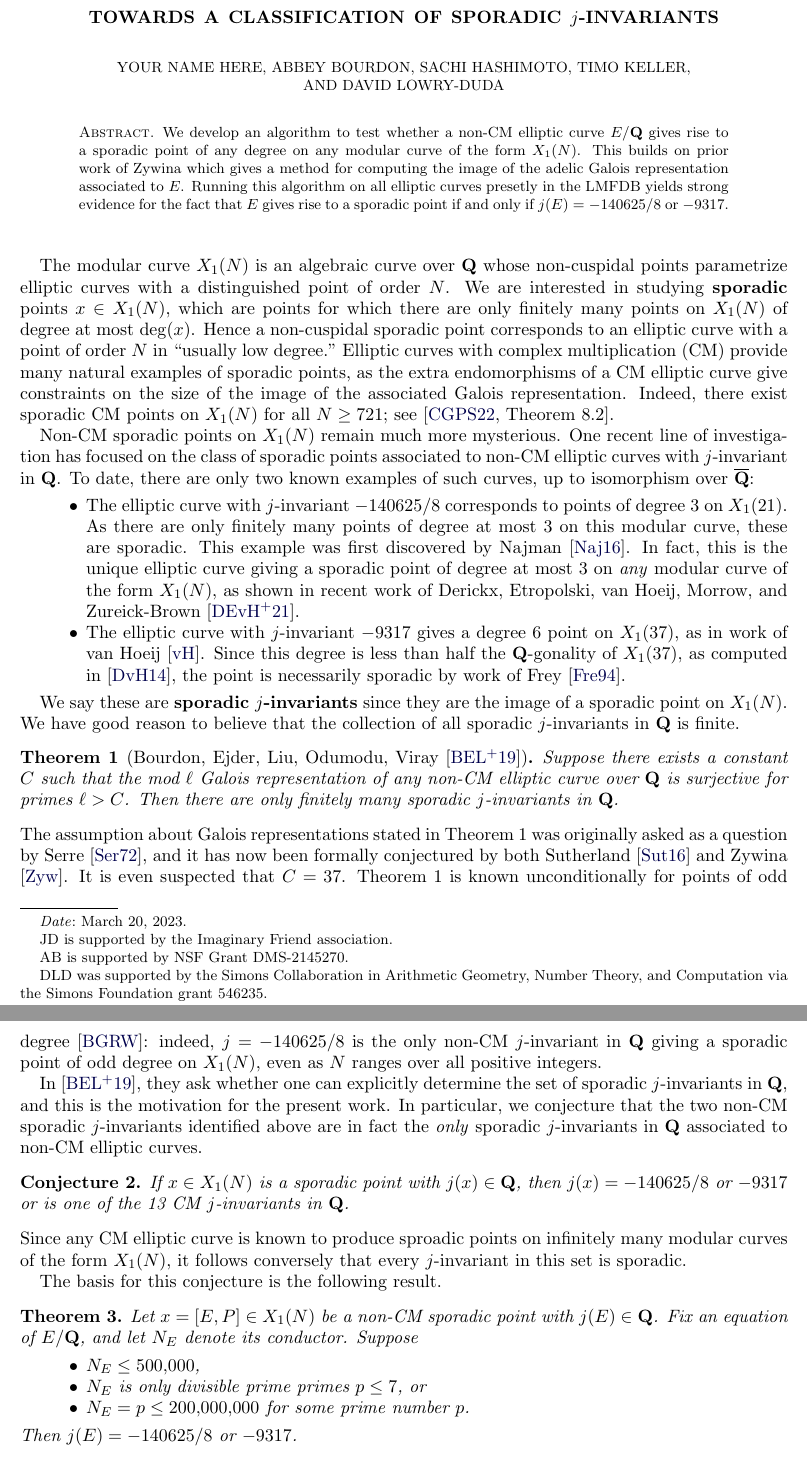
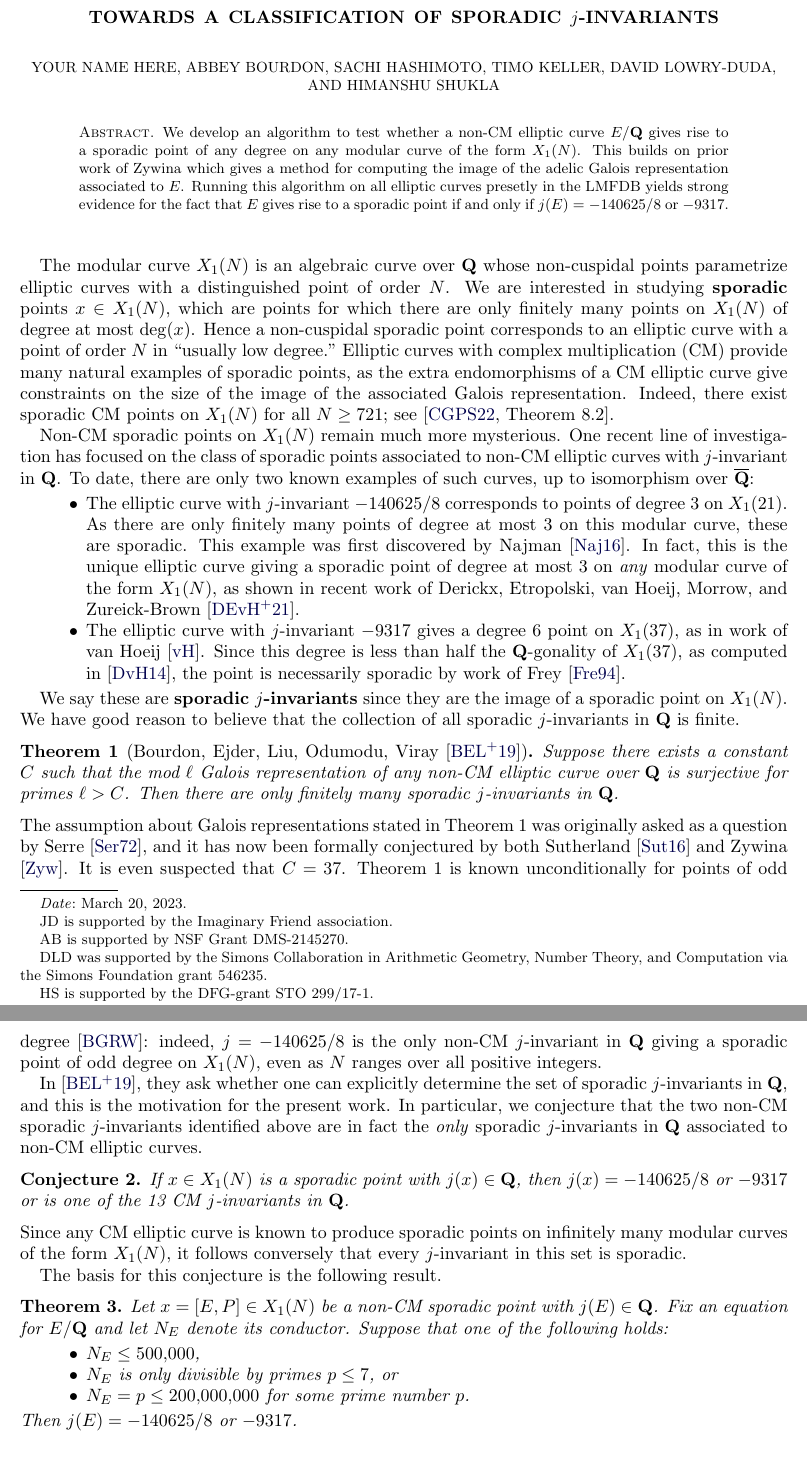
Before and after one commit to davidlowryduda/isolated_points, a LaTeX paper (TeX/draft.tex, which reads TeX/author_info.tex): two parts of pages 1 and 2 of 3, joined at a grey line, cut so that both start at the same text. Compiled offline with pdfLaTeX.

Commit message:
Updates from Overleaf

```diff
--- a/TeX/author_info.tex
+++ b/TeX/author_info.tex
@@ -48,3 +47,9 @@
   DLD was supported by the Simons Collaboration in Arithmetic Geometry, Number
   Theory, and Computation via the Simons Foundation grant 546235.
 }
+
+\author[Shukla]{Himanshu Shukla}
+\address{Himanshu Shukla, Mathematisches Institut, Uiversit\"{a}t Bayreuth, Universit\"{a}tstrasse 30, 95444 Bayreuth, Germany}
+\email{Himanshu.Shukla@uni-bayreuth.de}
+\urladdr{\url{https://www.mathe2.uni-bayreuth.de/hishukla/}}
+\thanks{HS is supported by the DFG-grant STO 299/17-1}
--- a/TeX/draft.tex
+++ b/TeX/draft.tex
@@ -136,16 +136,18 @@ In \cite{BELOV}, they ask whether one can explicitly determine the set of sporad
 If $x\in X_1(N)$ is a sporadic point with $j(x) \in \Q$, then $j(x)=-140625/8$ or $-9317$ or is one of the 13 CM $j$-invariants in $\Q$.
 \end{conjecture}
 
-\noindent Since any CM elliptic curve is known to produce sproadic points on infinitely many modular curves of the form $X_1(N)$, it follows conversely that every $j$-invariant in this set is sporadic.
+\noindent Since any CM elliptic curve is known to produce sporadic points on infinitely many modular curves of the form $X_1(N)$, it follows conversely that every $j$-invariant in this set is sporadic.
 
 The basis for this conjecture is the following result.
 
 \begin{theorem}
-Let $x=[E,P]\in X_1(N)$ be a non-CM sporadic point with $j(E) \in \Q$. Fix an equation of $E/\Q$, and let $N_E$ denote its conductor. Suppose
+Let $x=[E,P]\in X_1(N)$ be a non-CM sporadic point with $j(E) \in \Q$.
+Fix an equation for $E/\Q$ and let $N_E$ denote its conductor.
+Suppose that one of the following holds:
 \begin{itemize}
-\item$N_E \leq 500{,}000$,
-\item $N_E$ is only divisible prime primes $p \leq 7$, or
-\item $N_E=p \leq 200{,}000{,}000$ for some prime number $p$.
+    \item$N_E \leq 500{,}000$,
+    \item $N_E$ is only divisible by primes $p \leq 7$, or
+    \item $N_E=p \leq 200{,}000{,}000$ for some prime number $p$.
 \end{itemize}
 Then $j(E) =-140625/8$ or $-9317$.
 \end{theorem}
```
Also changed, not shown: TeX/author_info.tex (1 more changed lines), TeX/draft.tex (3 more changed lines).
